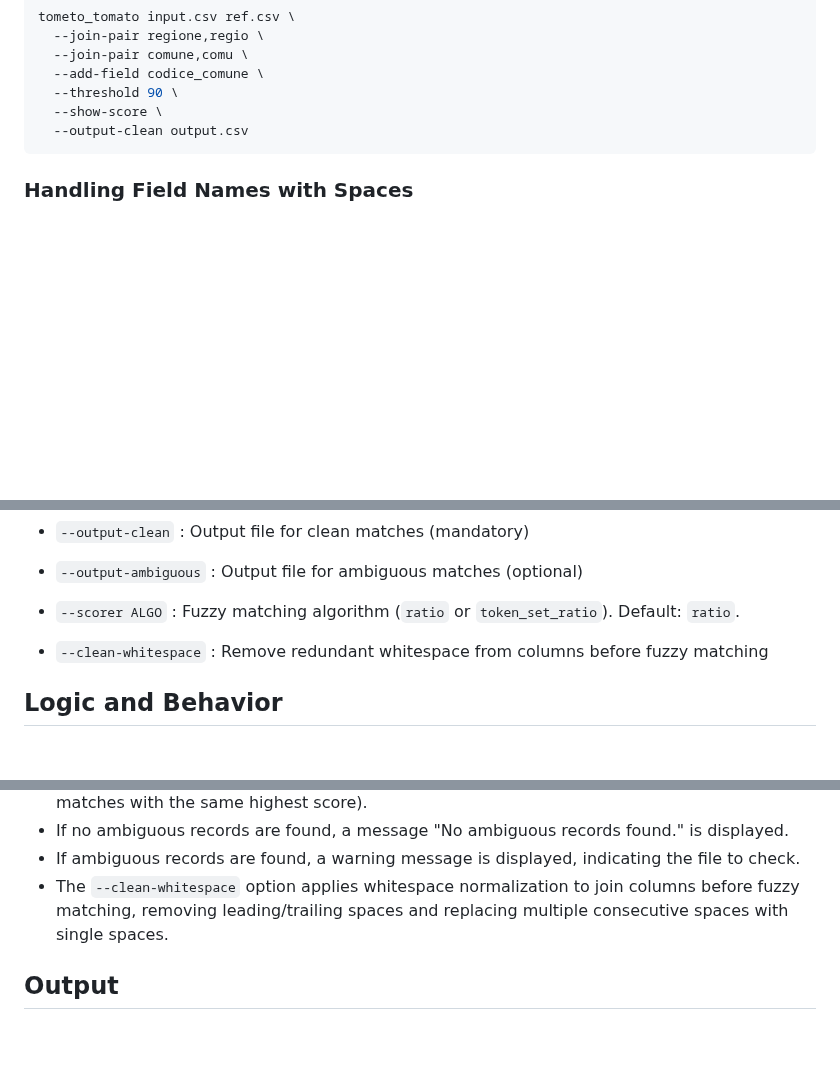
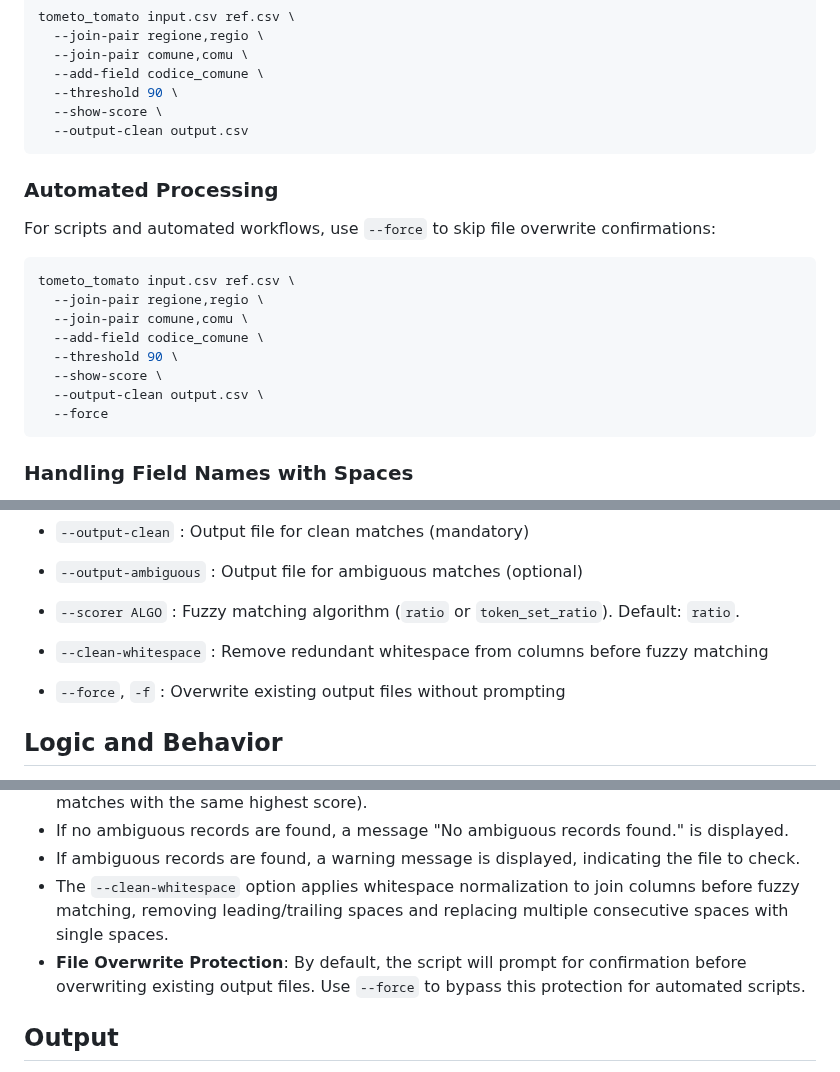
Before and after one commit to aborruso/tometo_tomato, a Markdown page: README.md, 3 parts joined by grey strips. Rendered like a GitHub page; blank space fills up the shorter version.

Commit message:
Update documentation for file overwrite protection feature
Co-authored-by: aborruso <30607+aborruso@users.noreply.github.com>

````diff
--- a/README.md
+++ b/README.md
@@ -65,6 +65,21 @@ tometo_tomato input.csv ref.csv \
   --threshold 90 \
   --show-score \
   --output-clean output.csv
+```
+
+### Automated Processing
+
+For scripts and automated workflows, use `--force` to skip file overwrite confirmations:
+
+```bash
+tometo_tomato input.csv ref.csv \
+  --join-pair regione,regio \
+  --join-pair comune,comu \
+  --add-field codice_comune \
+  --threshold 90 \
+  --show-score \
+  --output-clean output.csv \
+  --force
 ```
 
 ### Handling Field Names with Spaces
@@ -137,6 +152,7 @@ tometo_tomato data/input.csv data/ref.csv \
 - `--output-ambiguous`    : Output file for ambiguous matches (optional)
 - `--scorer ALGO`         : Fuzzy matching algorithm (`ratio` or `token_set_ratio`). Default: `ratio`.
 - `--clean-whitespace`    : Remove redundant whitespace from columns before fuzzy matching
+- `--force`, `-f`         : Overwrite existing output files without prompting
 
 ## Logic and Behavior
 - Fuzzy comparison is always case-insensitive (LOWER).
@@ -147,6 +163,7 @@ tometo_tomato data/input.csv data/ref.csv \
 - If no ambiguous records are found, a message "No ambiguous records found." is displayed.
 - If ambiguous records are found, a warning message is displayed, indicating the file to check.
 - The `--clean-whitespace` option applies whitespace normalization to join columns before fuzzy matching, removing leading/trailing spaces and replacing multiple consecutive spaces with single spaces.
+- **File Overwrite Protection**: By default, the script will prompt for confirmation before overwriting existing output files. Use `--force` to bypass this protection for automated scripts.
 
 ## Output
 - A CSV file with clean matches (name and path always specified with `--output-clean`).
````
